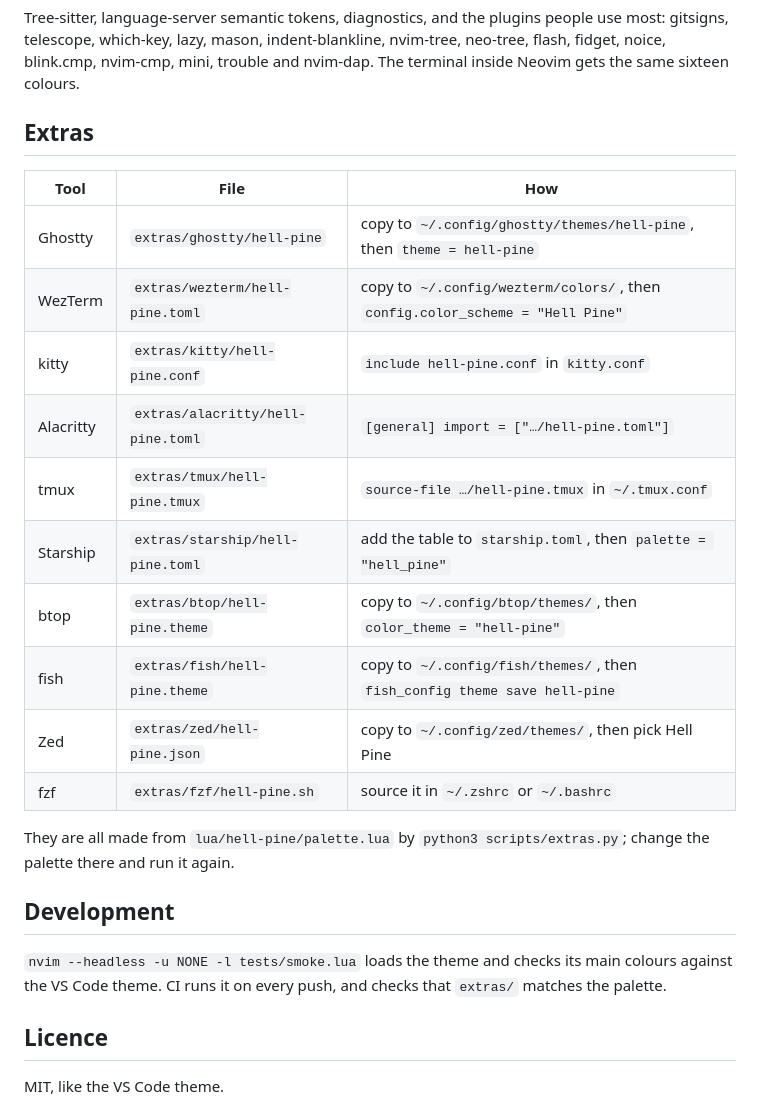
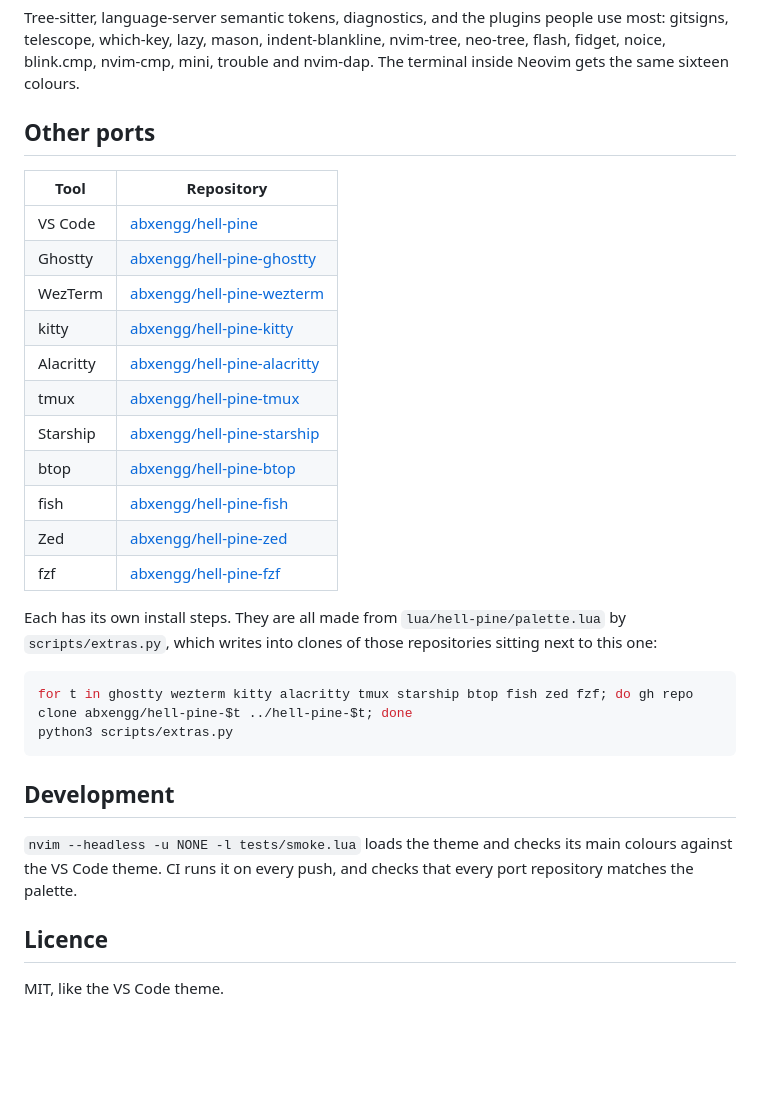
Before and after one commit to abxengg/hell-pine.nvim, a Markdown page: README.md, the part around one of its changes. Drawn GitHub-style; blank space fills up the shorter version.

````diff
--- a/README.md
+++ b/README.md
@@ -55,28 +59,34 @@ Tree-sitter, language-server semantic tokens, diagnostics, and the plugins peopl
 which-key, lazy, mason, indent-blankline, nvim-tree, neo-tree, flash, fidget, noice, blink.cmp, nvim-cmp, mini,
 trouble and nvim-dap. The terminal inside Neovim gets the same sixteen colours.
 
-## Extras
+## Other ports
 
-| Tool | File | How |
-|---|---|---|
-| Ghostty | `extras/ghostty/hell-pine` | copy to `~/.config/ghostty/themes/hell-pine`, then `theme = hell-pine` |
-| WezTerm | `extras/wezterm/hell-pine.toml` | copy to `~/.config/wezterm/colors/`, then `config.color_scheme = "Hell Pine"` |
-| kitty | `extras/kitty/hell-pine.conf` | `include hell-pine.conf` in `kitty.conf` |
-| Alacritty | `extras/alacritty/hell-pine.toml` | `[general] import = ["…/hell-pine.toml"]` |
-| tmux | `extras/tmux/hell-pine.tmux` | `source-file …/hell-pine.tmux` in `~/.tmux.conf` |
-| Starship | `extras/starship/hell-pine.toml` | add the table to `starship.toml`, then `palette = "hell_pine"` |
-| btop | `extras/btop/hell-pine.theme` | copy to `~/.config/btop/themes/`, then `color_theme = "hell-pine"` |
-| fish | `extras/fish/hell-pine.theme` | copy to `~/.config/fish/themes/`, then `fish_config theme save hell-pine` |
-| Zed | `extras/zed/hell-pine.json` | copy to `~/.config/zed/themes/`, then pick Hell Pine |
-| fzf | `extras/fzf/hell-pine.sh` | source it in `~/.zshrc` or `~/.bashrc` |
+| Tool | Repository |
+|---|---|
+| VS Code | [abxengg/hell-pine](https://github.com/abxengg/hell-pine) |
+| Ghostty | [abxengg/hell-pine-ghostty](https://github.com/abxengg/hell-pine-ghostty) |
+| WezTerm | [abxengg/hell-pine-wezterm](https://github.com/abxengg/hell-pine-wezterm) |
+| kitty | [abxengg/hell-pine-kitty](https://github.com/abxengg/hell-pine-kitty) |
+| Alacritty | [abxengg/hell-pine-alacritty](https://github.com/abxengg/hell-pine-alacritty) |
+| tmux | [abxengg/hell-pine-tmux](https://github.com/abxengg/hell-pine-tmux) |
+| Starship | [abxengg/hell-pine-starship](https://github.com/abxengg/hell-pine-starship) |
+| btop | [abxengg/hell-pine-btop](https://github.com/abxengg/hell-pine-btop) |
+| fish | [abxengg/hell-pine-fish](https://github.com/abxengg/hell-pine-fish) |
+| Zed | [abxengg/hell-pine-zed](https://github.com/abxengg/hell-pine-zed) |
+| fzf | [abxengg/hell-pine-fzf](https://github.com/abxengg/hell-pine-fzf) |
 
-They are all made from `lua/hell-pine/palette.lua` by `python3 scripts/extras.py`; change the palette there and run
-it again.
+Each has its own install steps. They are all made from `lua/hell-pine/palette.lua` by `scripts/extras.py`, which
+writes into clones of those repositories sitting next to this one:
+
+```sh
+for t in ghostty wezterm kitty alacritty tmux starship btop fish zed fzf; do gh repo clone abxengg/hell-pine-$t ../hell-pine-$t; done
+python3 scripts/extras.py
+```
 
 ## Development
 
 `nvim --headless -u NONE -l tests/smoke.lua` loads the theme and checks its main colours against the VS Code
-theme. CI runs it on every push, and checks that `extras/` matches the palette.
+theme. CI runs it on every push, and checks that every port repository matches the palette.
 
 ## Licence
 
````
Also changed, not shown: other parts of README.md (+6 -2 lines), assets/hero.png (added), assets/palette.png (added), 13 other files.
